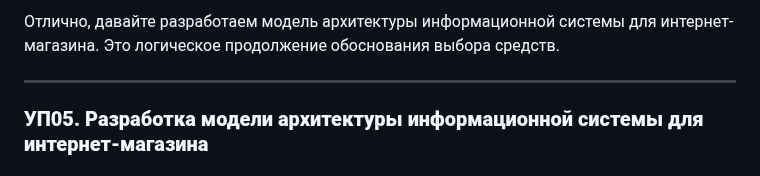
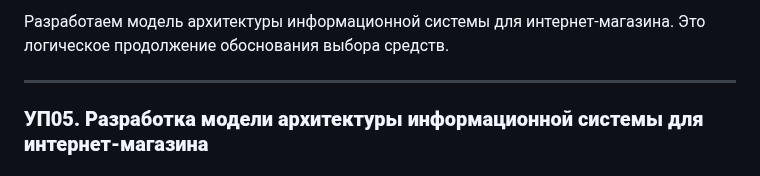
Before and after one commit to ValentiLo/UCHEBN05, a Markdown page: 6 Разработка модели архитектуры информационной системы.md, the part around the change. GitHub-like rendering.

```diff
--- a/6 Разработка модели архитектуры информационной системы.md
+++ b/6 Разработка модели архитектуры информационной системы.md
@@ -1,4 +1,4 @@
-Отлично, давайте разработаем модель архитектуры информационной системы для интернет-магазина. Это логическое продолжение обоснования выбора средств.
+Разработаем модель архитектуры информационной системы для интернет-магазина. Это логическое продолжение обоснования выбора средств.
 
 ---
 
```
